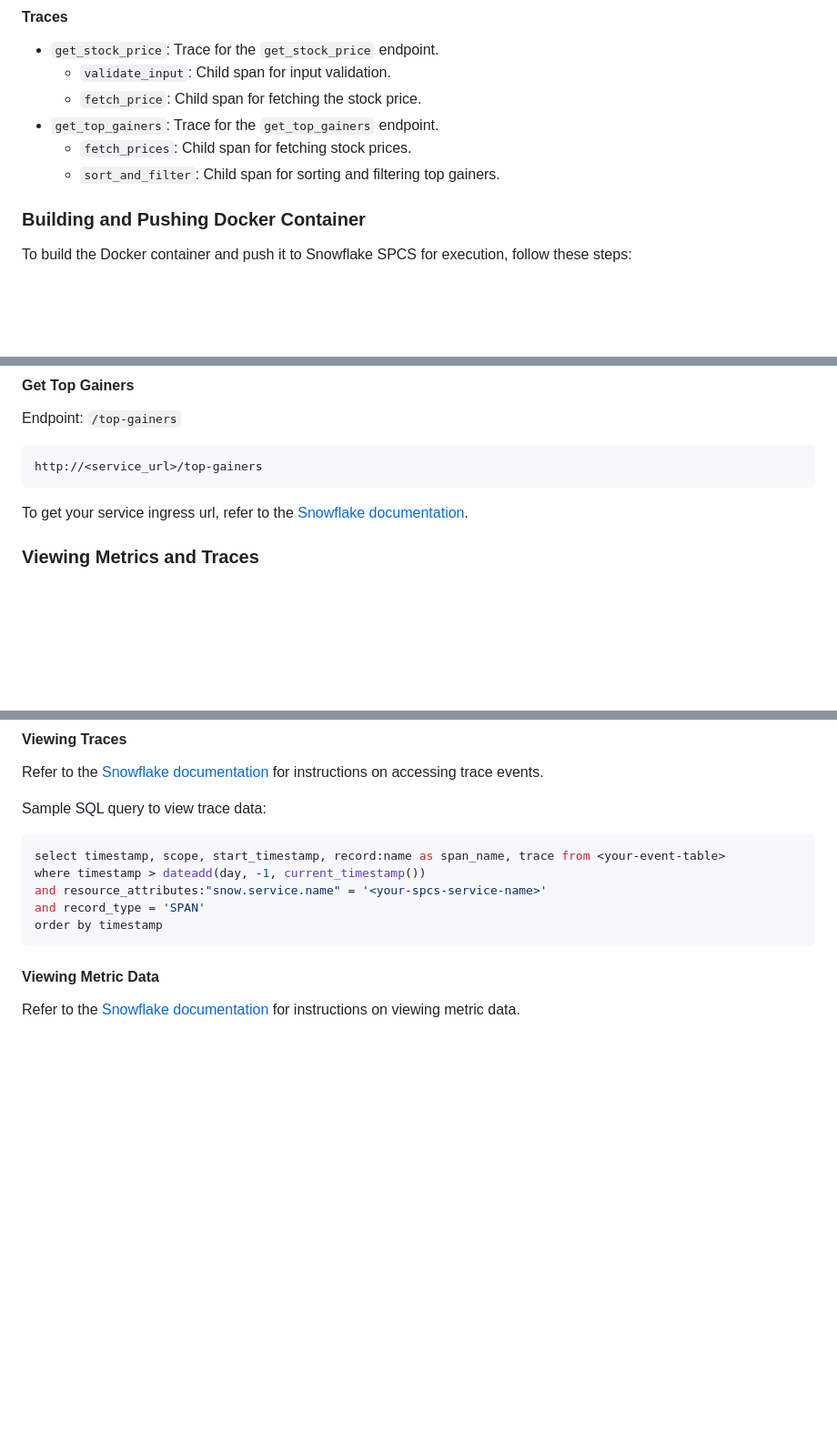
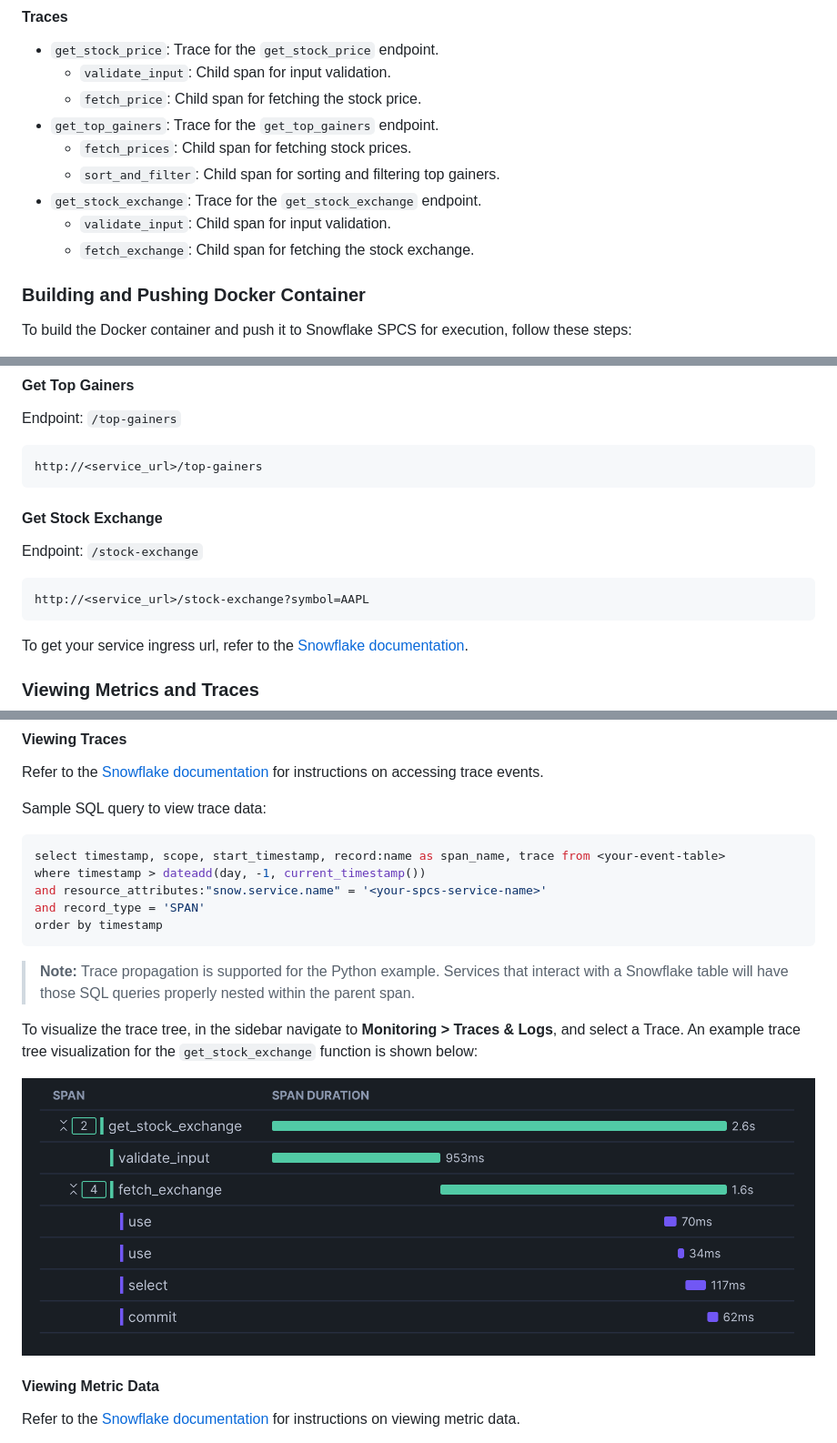
Before and after one commit to Snowflake-Labs/spcs-templates, a Markdown page: application-observability/README.md, 3 parts joined by grey strips. Shown: that part at 91% size. GitHub-like rendering; pictures changed too: application-observability/assets/example-trace-tree.png (added); blank space fills up the shorter version.

Commit message:
added separate endpoint for python connector example and updated corresponding readme

````diff
--- a/application-observability/README.md
+++ b/application-observability/README.md
@@ -33,6 +34,9 @@ The application is instrumented with the following OpenTelemetry metrics and tra
 - `get_top_gainers`: Trace for the `get_top_gainers` endpoint.
   - `fetch_prices`: Child span for fetching stock prices.
   - `sort_and_filter`: Child span for sorting and filtering top gainers.
+- `get_stock_exchange`: Trace for the `get_stock_exchange` endpoint.
+    - `validate_input`: Child span for input validation.
+    - `fetch_exchange`: Child span for fetching the stock exchange.
 
 ### Building and Pushing Docker Container
 
@@ -89,6 +93,14 @@ Endpoint: `/top-gainers`
 ```
 http://<service_url>/top-gainers
 ```
+
+#### Get Stock Exchange
+
+Endpoint: `/stock-exchange`
+```
+http://<service_url>/stock-exchange?symbol=AAPL
+```
+
 To get your service ingress url, refer to the [Snowflake documentation](https://docs.snowflake.com/en/developer-guide/snowpark-container-services/tutorials/tutorial-1#use-the-service).
 
 ### Viewing Metrics and Traces
@@ -107,6 +119,12 @@ and resource_attributes:"snow.service.name" = '<your-spcs-service-name>'
 and record_type = 'SPAN'
 order by timestamp
 ```
+
+> **Note:** Trace propagation is supported for the Python example. Services that interact with a Snowflake table will have those SQL queries properly nested within the parent span.
+
+To visualize the trace tree, in the sidebar navigate to **Monitoring > Traces & Logs**, and select a Trace. An example trace tree visualization for the `get_stock_exchange` function is shown below:
+
+![Example Trace Tree](assets/example-trace-tree.png)
 
 #### Viewing Metric Data
 
````
Also changed, not shown: other parts of application-observability/README.md (+1 -0 lines), 2 other files.
